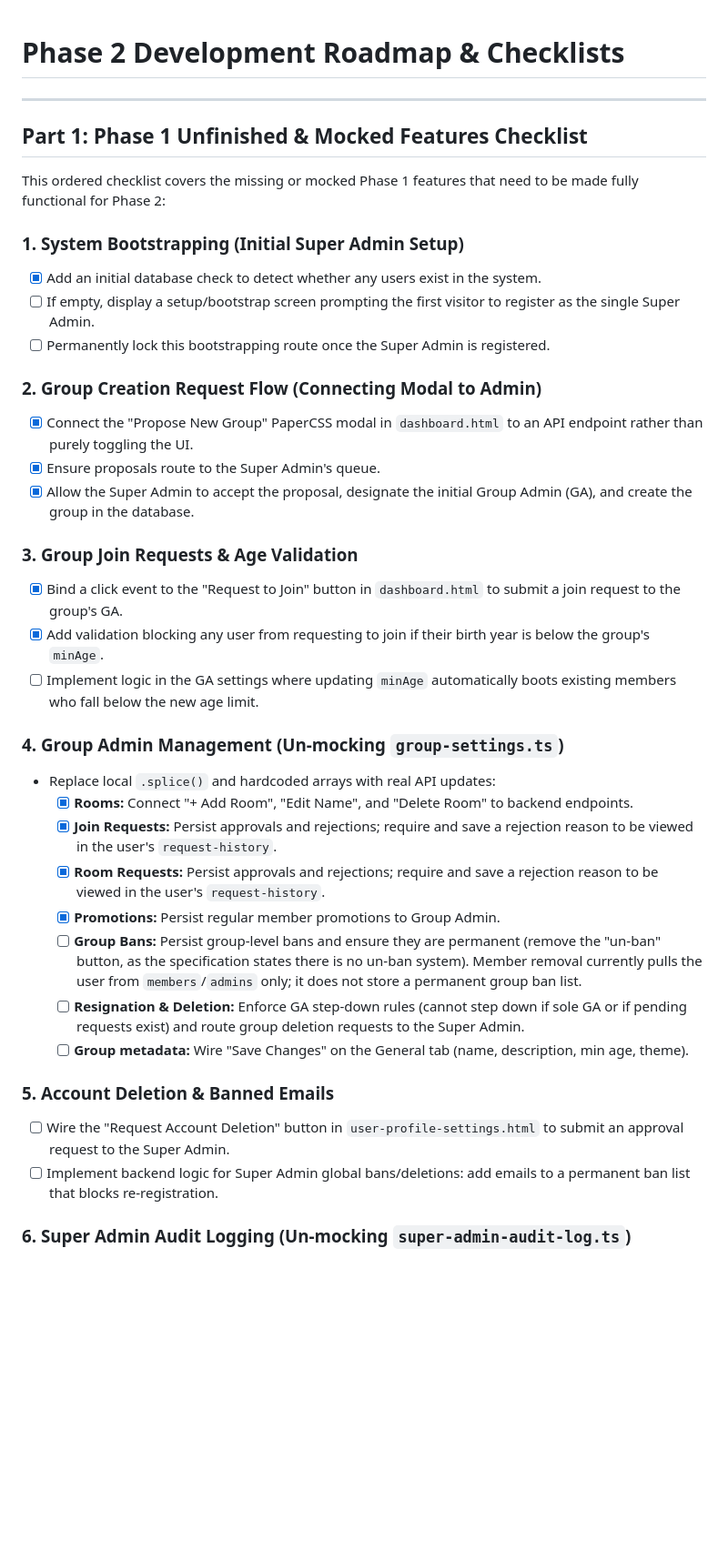
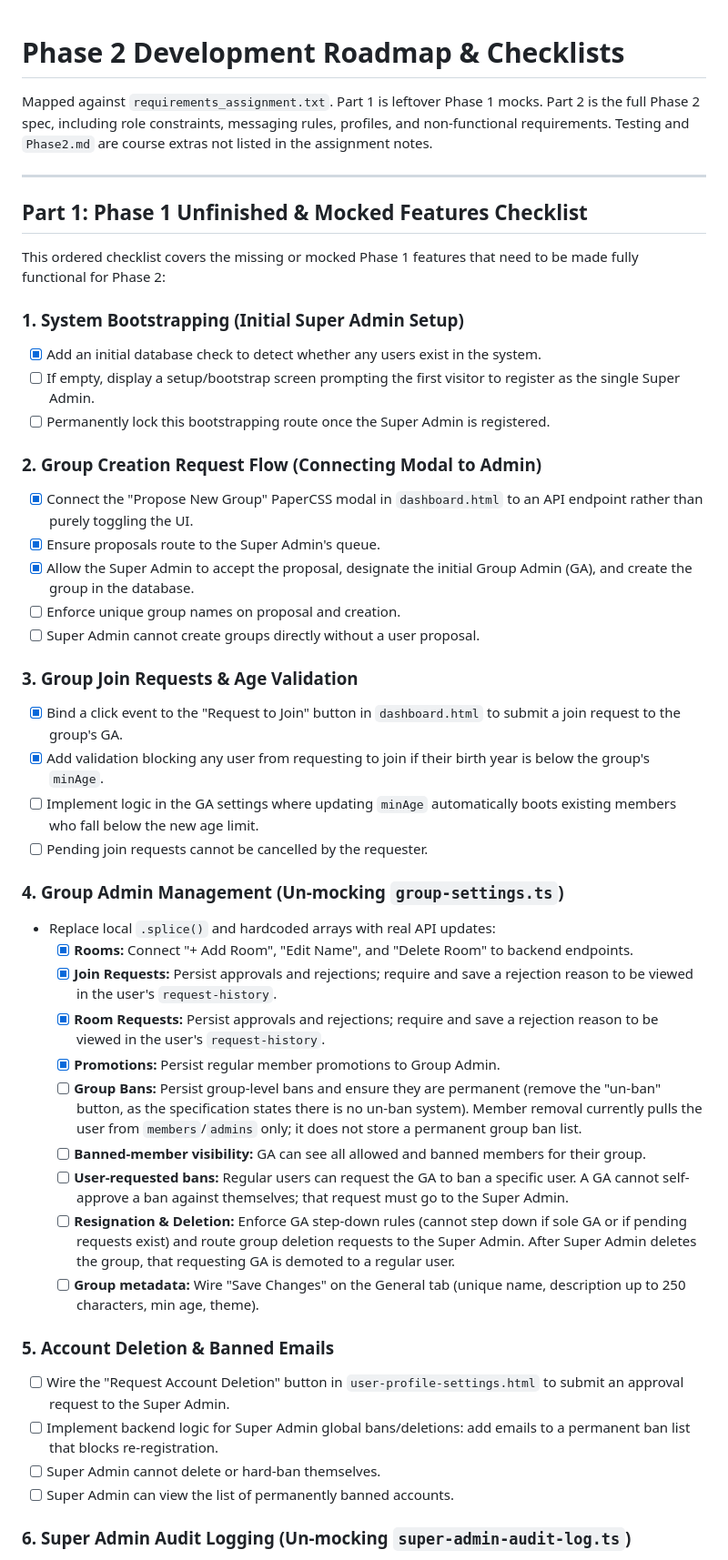
Before and after one commit to HadiAlk4/Chat-App-System, a Markdown page: assignment_material/remainingRequirements.md, the part around one of its changes. Shown at 91% size. Rendered like a GitHub page; blank space fills up the shorter version.

```diff
--- a/assignment_material/remainingRequirements.md
+++ b/assignment_material/remainingRequirements.md
@@ -1,4 +1,6 @@
 # Phase 2 Development Roadmap & Checklists
+
+Mapped against `requirements_assignment.txt`. Part 1 is leftover Phase 1 mocks. Part 2 is the full Phase 2 spec, including role constraints, messaging rules, profiles, and non-functional requirements. Testing and `Phase2.md` are course extras not listed in the assignment notes.
 
 ---
 
@@ -7,32 +9,44 @@
 This ordered checklist covers the missing or mocked Phase 1 features that need to be made fully functional for Phase 2:
 
 ### 1. System Bootstrapping (Initial Super Admin Setup)
-* [x] Add an initial database check to detect whether any users exist in the system.
-* [ ] If empty, display a setup/bootstrap screen prompting the first visitor to register as the single Super Admin.
-* [ ] Permanently lock this bootstrapping route once the Super Admin is registered.
+
+- [x] Add an initial database check to detect whether any users exist in the system.
+- [ ] If empty, display a setup/bootstrap screen prompting the first visitor to register as the single Super Admin.
+- [ ] Permanently lock this bootstrapping route once the Super Admin is registered.
 
 ### 2. Group Creation Request Flow (Connecting Modal to Admin)
-* [x] Connect the "Propose New Group" PaperCSS modal in `dashboard.html` to an API endpoint rather than purely toggling the UI.
-* [x] Ensure proposals route to the Super Admin's queue.
-* [x] Allow the Super Admin to accept the proposal, designate the initial Group Admin (GA), and create the group in the database.
+
+- [x] Connect the "Propose New Group" PaperCSS modal in `dashboard.html` to an API endpoint rather than purely toggling the UI.
+- [x] Ensure proposals route to the Super Admin's queue.
+- [x] Allow the Super Admin to accept the proposal, designate the initial Group Admin (GA), and create the group in the database.
+- [ ] Enforce unique group names on proposal and creation.
+- [ ] Super Admin cannot create groups directly without a user proposal.
 
 ### 3. Group Join Requests & Age Validation
-* [x] Bind a click event to the "Request to Join" button in `dashboard.html` to submit a join request to the group's GA.
-* [x] Add validation blocking any user from requesting to join if their birth year is below the group's `minAge`.
-* [ ] Implement logic in the GA settings where updating `minAge` automatically boots existing members who fall below the new age limit.
+
+- [x] Bind a click event to the "Request to Join" button in `dashboard.html` to submit a join request to the group's GA.
+- [x] Add validation blocking any user from requesting to join if their birth year is below the group's `minAge`.
+- [ ] Implement logic in the GA settings where updating `minAge` automatically boots existing members who fall below the new age limit.
+- [ ] Pending join requests cannot be cancelled by the requester.
 
 ### 4. Group Admin Management (Un-mocking `group-settings.ts`)
-* Replace local `.splice()` and hardcoded arrays with real API updates:
-  * [x] **Rooms:** Connect "+ Add Room", "Edit Name", and "Delete Room" to backend endpoints.
-  * [x] **Join Requests:** Persist approvals and rejections; require and save a rejection reason to be viewed in the user's `request-history`.
-  * [x] **Room Requests:** Persist approvals and rejections; require and save a rejection reason to be viewed in the user's `request-history`.
-  * [x] **Promotions:** Persist regular member promotions to Group Admin.
-  * [ ] **Group Bans:** Persist group-level bans and ensure they are permanent (remove the "un-ban" button, as the specification states there is no un-ban system). Member removal currently pulls the user from `members`/`admins` only; it does not store a permanent group ban list.
-  * [ ] **Resignation & Deletion:** Enforce GA step-down rules (cannot step down if sole GA or if pending requests exist) and route group deletion requests to the Super Admin.
-  * [ ] **Group metadata:** Wire "Save Changes" on the General tab (name, description, min age, theme).
+
+- Replace local `.splice()` and hardcoded arrays with real API updates:
+  - [x] **Rooms:** Connect "+ Add Room", "Edit Name", and "Delete Room" to backend endpoints.
+  - [x] **Join Requests:** Persist approvals and rejections; require and save a rejection reason to be viewed in the user's `request-history`.
+  - [x] **Room Requests:** Persist approvals and rejections; require and save a rejection reason to be viewed in the user's `request-history`.
+  - [x] **Promotions:** Persist regular member promotions to Group Admin.
+  - [ ] **Group Bans:** Persist group-level bans and ensure they are permanent (remove the "un-ban" button, as the specification states there is no un-ban system). Member removal currently pulls the user from `members`/`admins` only; it does not store a permanent group ban list.
+  - [ ] **Banned-member visibility:** GA can see all allowed and banned members for their group.
+  - [ ] **User-requested bans:** Regular users can request the GA to ban a specific user. A GA cannot self-approve a ban against themselves; that request must go to the Super Admin.
+  - [ ] **Resignation & Deletion:** Enforce GA step-down rules (cannot step down if sole GA or if pending requests exist) and route group deletion requests to the Super Admin. After Super Admin deletes the group, that requesting GA is demoted to a regular user.
+  - [ ] **Group metadata:** Wire "Save Changes" on the General tab (unique name, description up to 250 characters, min age, theme).
 
 ### 5. Account Deletion & Banned Emails
-* [ ] Wire the "Request Account Deletion" button in `user-profile-settings.html` to submit an approval request to the Super Admin.
-* [ ] Implement backend logic for Super Admin global bans/deletions: add emails to a permanent ban list that blocks re-registration.
+
+- [ ] Wire the "Request Account Deletion" button in `user-profile-settings.html` to submit an approval request to the Super Admin.
+- [ ] Implement backend logic for Super Admin global bans/deletions: add emails to a permanent ban list that blocks re-registration.
+- [ ] Super Admin cannot delete or hard-ban themselves.
+- [ ] Super Admin can view the list of permanently banned accounts.
 
 ### 6. Super Admin Audit Logging (Un-mocking `super-admin-audit-log.ts`)
```
Also changed, not shown: other parts of assignment_material/remainingRequirements.md (+92 -49 lines).
